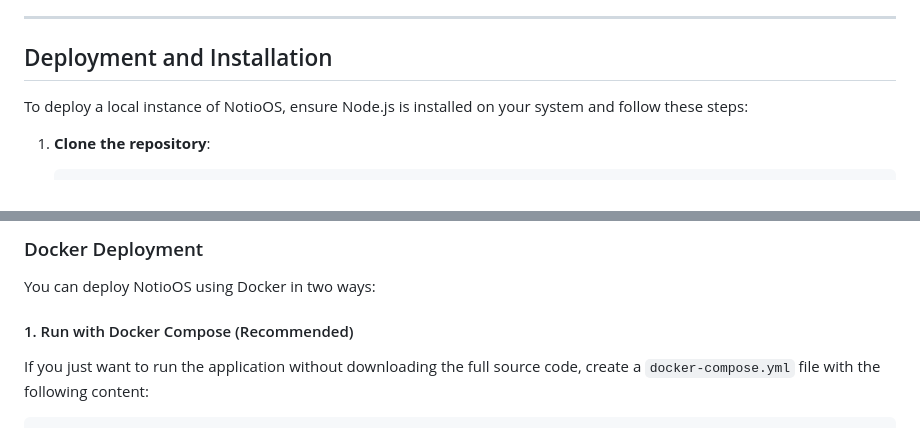
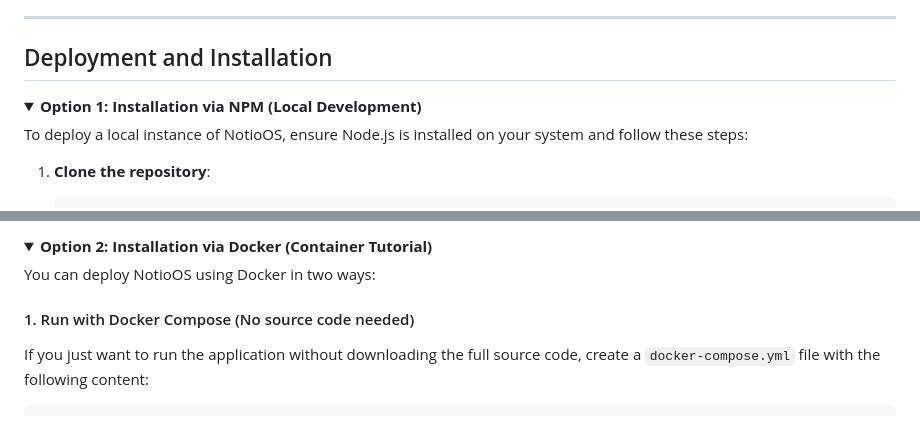
Before and after one commit to BobBobinson007/NotioOS, a Markdown page: README.md, 2 parts joined by grey strips. Drawn GitHub-style; folded sections open.

Commit message:
Refactor README with collapsible installation sections

```diff
--- a/README.md
+++ b/README.md
@@ -51,6 +51,9 @@ The NotioOS workflow follows a logical progression of data management:
 
 ## Deployment and Installation
 
+<details>
+<summary><b>Option 1: Installation via NPM (Local Development)</b></summary>
+
 To deploy a local instance of NotioOS, ensure Node.js is installed on your system and follow these steps:
 
 1. **Clone the repository**:
@@ -80,9 +84,10 @@ To deploy a local instance of NotioOS, ensure Node.js is installed on your syste
 
-### Docker Deployment
+<details>
+<summary><b>Option 2: Installation via Docker (Container Tutorial)</b></summary>
 
 You can deploy NotioOS using Docker in two ways:
 
-#### 1. Run with Docker Compose (Recommended)
+#### 1. Run with Docker Compose (No source code needed)
 
 If you just want to run the application without downloading the full source code, create a `docker-compose.yml` file with the following content:
 
```
Also changed, not shown: other parts of README.md (+2 -0 lines).
